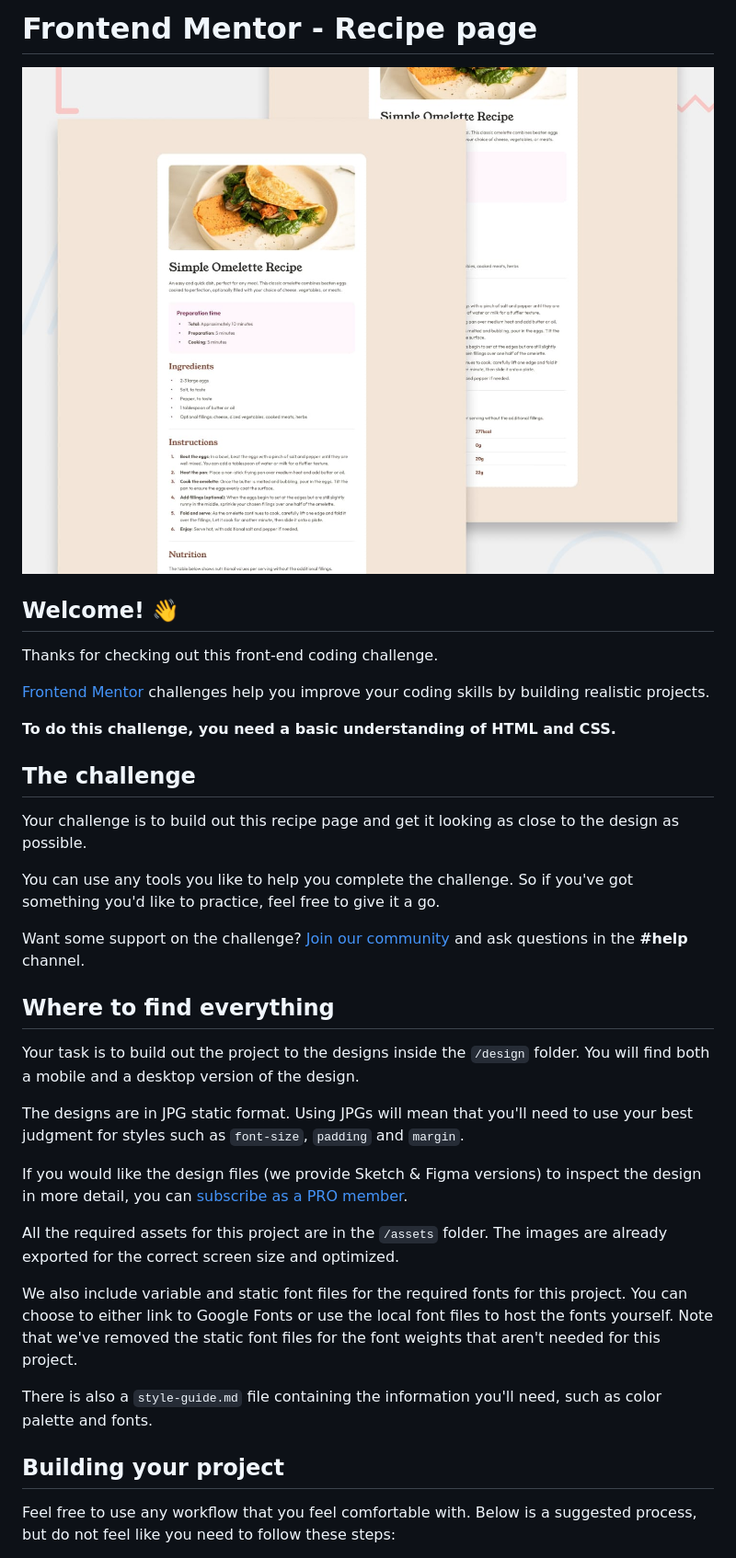
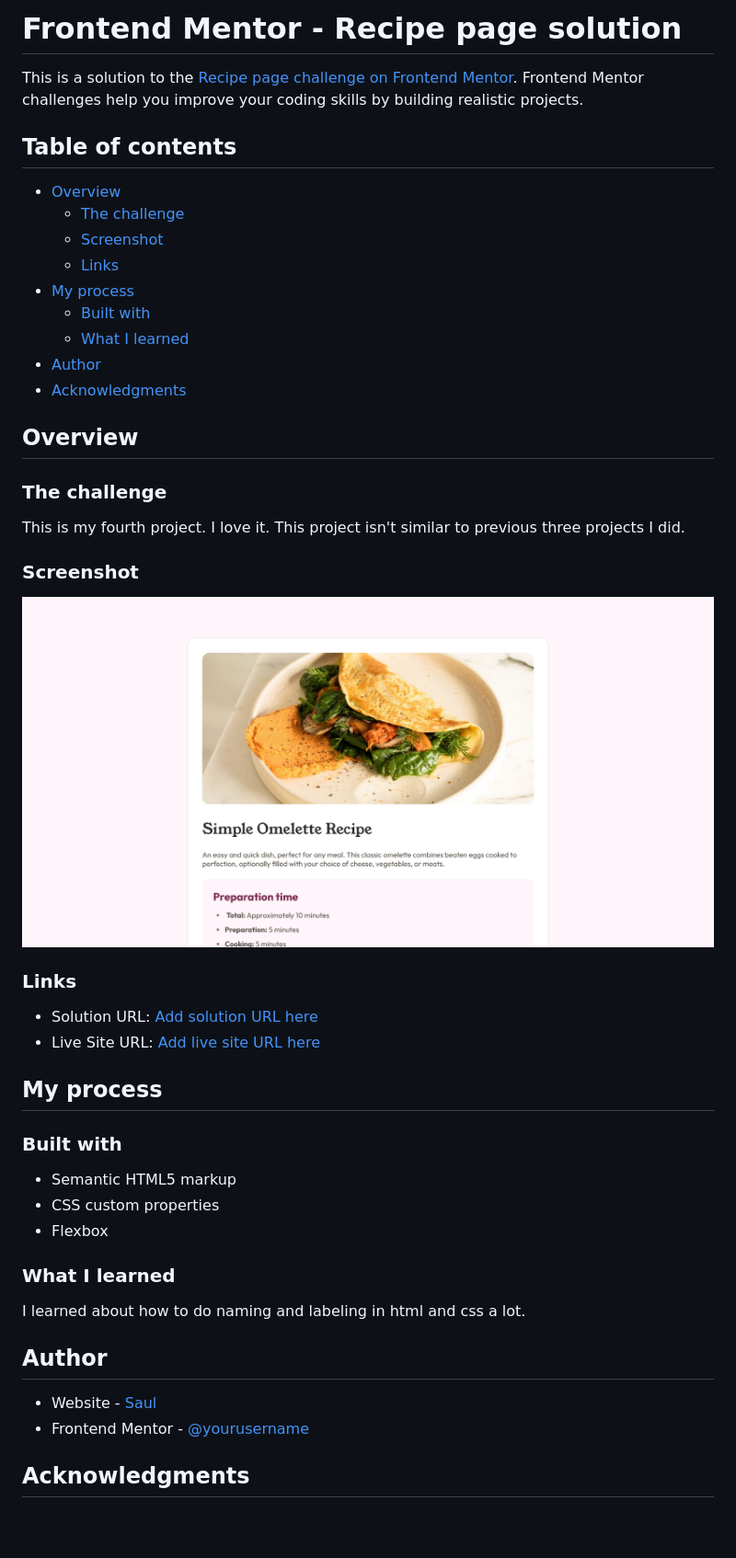
Before and after one commit to MgMyatHtayKhant/recipe-page-main, a Markdown page: README.md, the part around the change printed below. Shown: that part at 92% size. GitHub-like rendering; pictures changed too: screenshot.png (added); blank space fills up the shorter version.

Commit message:
Complte the project

```diff
--- a/README.md
+++ b/README.md
@@ -1,38 +1,50 @@
-# Frontend Mentor - Recipe page
+# Frontend Mentor - Recipe page solution
 
-![Design preview for the Recipe page coding challenge](./preview.jpg)
+This is a solution to the [Recipe page challenge on Frontend Mentor](https://www.frontendmentor.io/challenges/recipe-page-KiTsR8QQKm). Frontend Mentor challenges help you improve your coding skills by building realistic projects.
 
-## Welcome! 👋
+## Table of contents
 
-Thanks for checking out this front-end coding challenge.
+- [Overview](#overview)
+  - [The challenge](#the-challenge)
+  - [Screenshot](#screenshot)
+  - [Links](#links)
+- [My process](#my-process)
+  - [Built with](#built-with)
+  - [What I learned](#what-i-learned)
+- [Author](#author)
+- [Acknowledgments](#acknowledgments)
 
-[Frontend Mentor](https://www.frontendmentor.io) challenges help you improve your coding skills by building realistic projects.
+## Overview
 
-**To do this challenge, you need a basic understanding of HTML and CSS.**
+### The challenge
 
-## The challenge
+This is my fourth project. I love it. This project isn't similar to previous three projects I did.
 
-Your challenge is to build out this recipe page and get it looking as close to the design as possible.
+### Screenshot
 
-You can use any tools you like to help you complete the challenge. So if you've got something you'd like to practice, feel free to give it a go.
+![](./screenshot.png)
 
-Want some support on the challenge? [Join our community](https://www.frontendmentor.io/community) and ask questions in the **#help** channel.
+### Links
 
-## Where to find everything
+- Solution URL: [Add solution URL here](https://github.com/MgMyatHtayKhant/recipe-page-main)
+- Live Site URL: [Add live site URL here](https://frontend-recipe-page-main.netlify.app/)
 
-Your task is to build out the project to the designs inside the `/design` folder. You will find both a mobile and a desktop version of the design.
+## My process
 
-The designs are in JPG static format. Using JPGs will mean that you'll need to use your best judgment for styles such as `font-size`, `padding` and `margin`.
+### Built with
 
-If you would like the design files (we provide Sketch & Figma versions) to inspect the design in more detail, you can [subscribe as a PRO member](https://www.frontendmentor.io/pro).
+- Semantic HTML5 markup
+- CSS custom properties
+- Flexbox
 
-All the required assets for this project are in the `/assets` folder. The images are already exported for the correct screen size and optimized.
+### What I learned
 
-We also include variable and static font files for the required fonts for this project. You can choose to either link to Google Fonts or use the local font files to host the fonts yourself. Note that we've removed the static font files for the font weights that aren't needed for this project.
+I learned about how to do naming and labeling in html and css a lot.
 
-There is also a `style-guide.md` file containing the information you'll need, such as color palette and fonts.
+## Author
 
-## Building your project
+- Website - [Saul](https://saul-homepage.netlify.app/)
+- Frontend Mentor - [@yourusername](https://www.frontendmentor.io/profile/yourusername)
 
-Feel free to use any workflow that you feel comfortable with. Below is a suggested process, but do not feel like you need to follow these steps:
+## Acknowledgments
 
```
Also changed, not shown: other parts of README.md (+1 -51 lines), README-template.md (deleted, +0 -104 lines).
